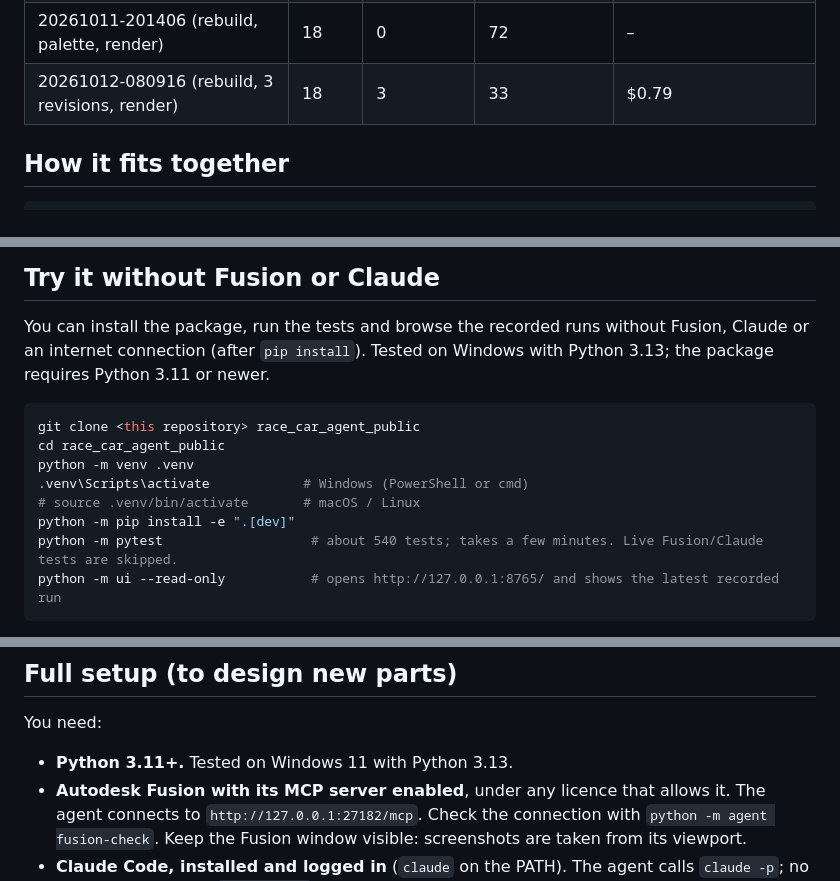
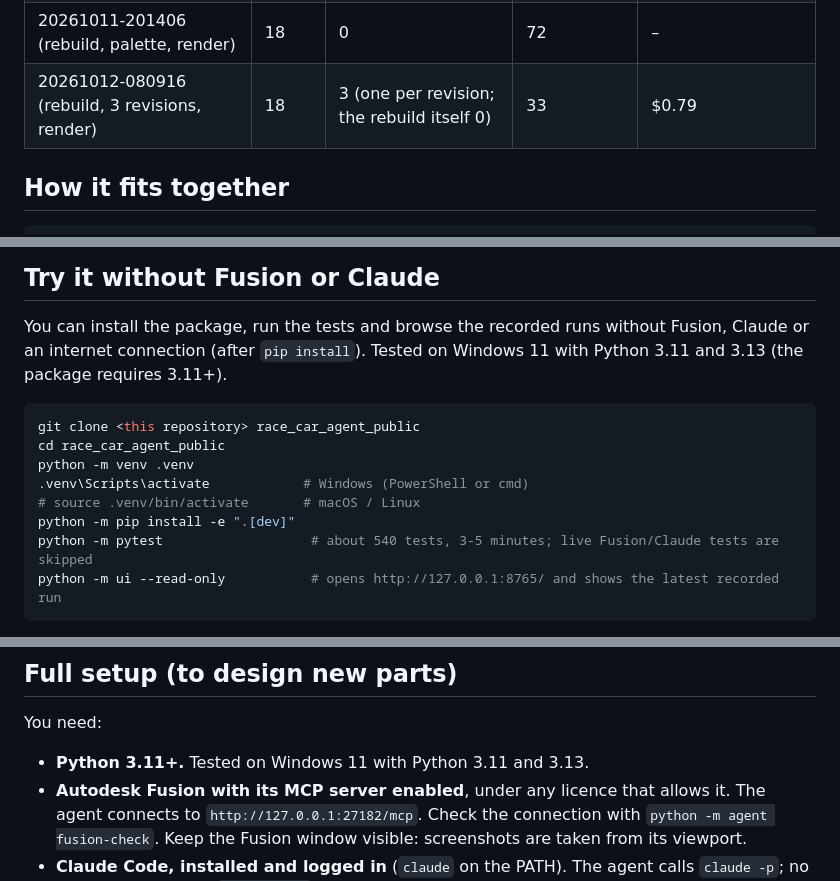
Before and after one commit to MHakanKaras97/Part_and_Concept_Design_Agent_for_Race_Car, a Markdown page: README.md, 3 parts joined by grey strips. Rendered like a GitHub page.

Commit message:
README: results of the fresh-clone check (Python 3.11 and 3.13, test time)
Co-Authored-By: Claude Opus 5.5 <noreply@anthropic.com>

````diff
--- a/README.md
+++ b/README.md
@@ -60,7 +60,7 @@ a live Fusion. The runs are recorded in `data/mini_f1/design_runs/`.
 | 20261010-145347 (first run) | 4 | 5 | 8 | $0.36 |
 | 20261010-222202 (extension) | 18 | 10 | 37 | $1.13 |
 | 20261011-201406 (rebuild, palette, render) | 18 | 0 | 72 | – |
-| 20261012-080916 (rebuild, 3 revisions, render) | 18 | 3 | 33 | $0.79 |
+| 20261012-080916 (rebuild, 3 revisions, render) | 18 | 3 (one per revision; the rebuild itself 0) | 33 | $0.79 |
 
 ## How it fits together
 
@@ -84,7 +84,7 @@ More detail: [docs/architecture.md](docs/architecture.md). All documents: [docs/
 ## Try it without Fusion or Claude
 
 You can install the package, run the tests and browse the recorded runs without Fusion, Claude or an internet
-connection (after `pip install`). Tested on Windows with Python 3.13; the package requires Python 3.11 or newer.
+connection (after `pip install`). Tested on Windows 11 with Python 3.11 and 3.13 (the package requires 3.11+).
 
 ```bash
 git clone <this repository> race_car_agent_public
@@ -93,7 +93,7 @@ python -m venv .venv
 .venv\Scripts\activate            # Windows (PowerShell or cmd)
 # source .venv/bin/activate       # macOS / Linux
 python -m pip install -e ".[dev]"
-python -m pytest                   # about 540 tests; takes a few minutes. Live Fusion/Claude tests are skipped.
+python -m pytest                   # about 540 tests, 3-5 minutes; live Fusion/Claude tests are skipped
 python -m ui --read-only           # opens http://127.0.0.1:8765/ and shows the latest recorded run
 ```
 
@@ -116,7 +116,7 @@ python -m agent design-status      # every recorded design run with its call cou
 
 You need:
 
-- **Python 3.11+.** Tested on Windows 11 with Python 3.13.
+- **Python 3.11+.** Tested on Windows 11 with Python 3.11 and 3.13.
 - **Autodesk Fusion with its MCP server enabled**, under any licence that allows it. The agent connects to
   `http://127.0.0.1:27182/mcp`. Check the connection with `python -m agent fusion-check`. Keep the Fusion window
   visible: screenshots are taken from its viewport.
````
